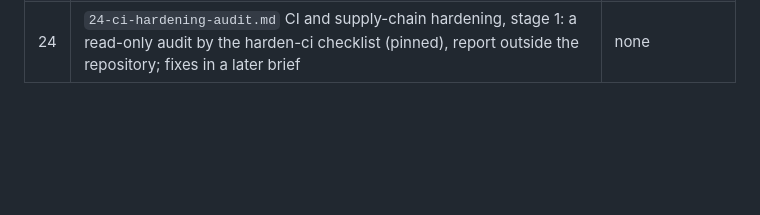
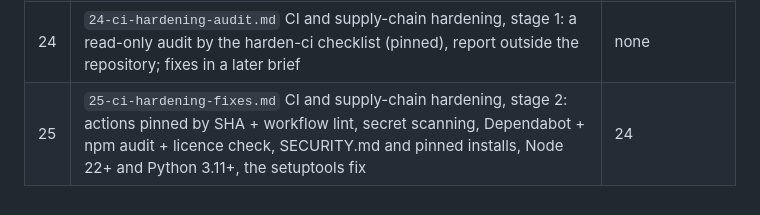
Before and after one commit to Dreamkeeper/cometscout, a Markdown page: docs/tasks/README.md, the part around the change. GitHub-like rendering; blank space fills up the shorter version.

Commit message:
docs: brief 25, CI and supply-chain hardening fixes (stage 2)
Co-Authored-By: Claude Opus 5.5 <noreply@anthropic.com>

```diff
--- a/docs/tasks/README.md
+++ b/docs/tasks/README.md
@@ -35,3 +35,4 @@ How to work on one:
 | 22 | `22-mcp-server-mvp.md` MCP server over stdio (SSH for a VPS): status, doctor, settings get/schema/set with dry-run diffs, onboarding state, today, job search, status changes, add job; secrets only through a one-time workspace form; scopes and an audit log | none |
 | 21 | `21-speaker-separation.md` optional speaker separation with sherpa-onnx (pyannote-segmentation ONNX + speaker embeddings from GitHub releases, no account), "Me" from a voice sample, renaming, a DER bench on synthetic two-speaker mixes | 20 |
 | 24 | `24-ci-hardening-audit.md` CI and supply-chain hardening, stage 1: a read-only audit by the harden-ci checklist (pinned), report outside the repository; fixes in a later brief | none |
+| 25 | `25-ci-hardening-fixes.md` CI and supply-chain hardening, stage 2: actions pinned by SHA + workflow lint, secret scanning, Dependabot + npm audit + licence check, SECURITY.md and pinned installs, Node 22+ and Python 3.11+, the setuptools fix | 24 |
```
Also changed, not shown: docs/tasks/25-ci-hardening-fixes.md (added, +48 -0 lines).
